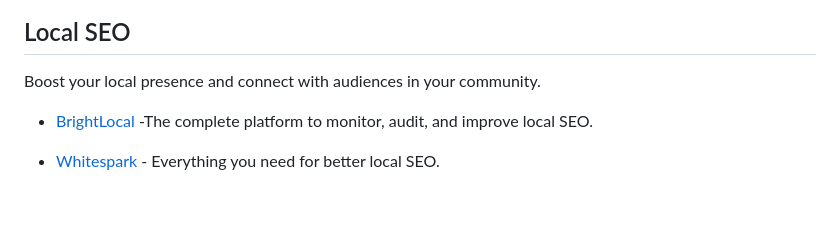
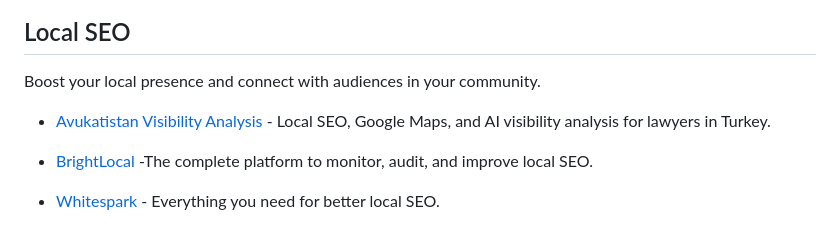
Before and after one commit to serpapi/awesome-seo-tools, a Markdown page: README.md, the part around the change. Drawn GitHub-style; blank space fills up the shorter version.

Commit message:
Add Avukatistan local SEO visibility tool

```diff
--- a/README.md
+++ b/README.md
@@ -230,6 +230,8 @@ Ensure your website's foundation is solid for search engines and user experience
 
 Boost your local presence and connect with audiences in your community.
 
+- [Avukatistan Visibility Analysis](https://avukatistan.com/gorunurluk) - Local SEO, Google Maps, and AI visibility analysis for lawyers in Turkey.
+
 - [BrightLocal](https://www.brightlocal.com/local-seo-tools/) -The complete platform to monitor, audit, and improve local SEO.
 
 - [Whitespark](https://whitespark.ca/) - Everything you need for better local SEO.
```
